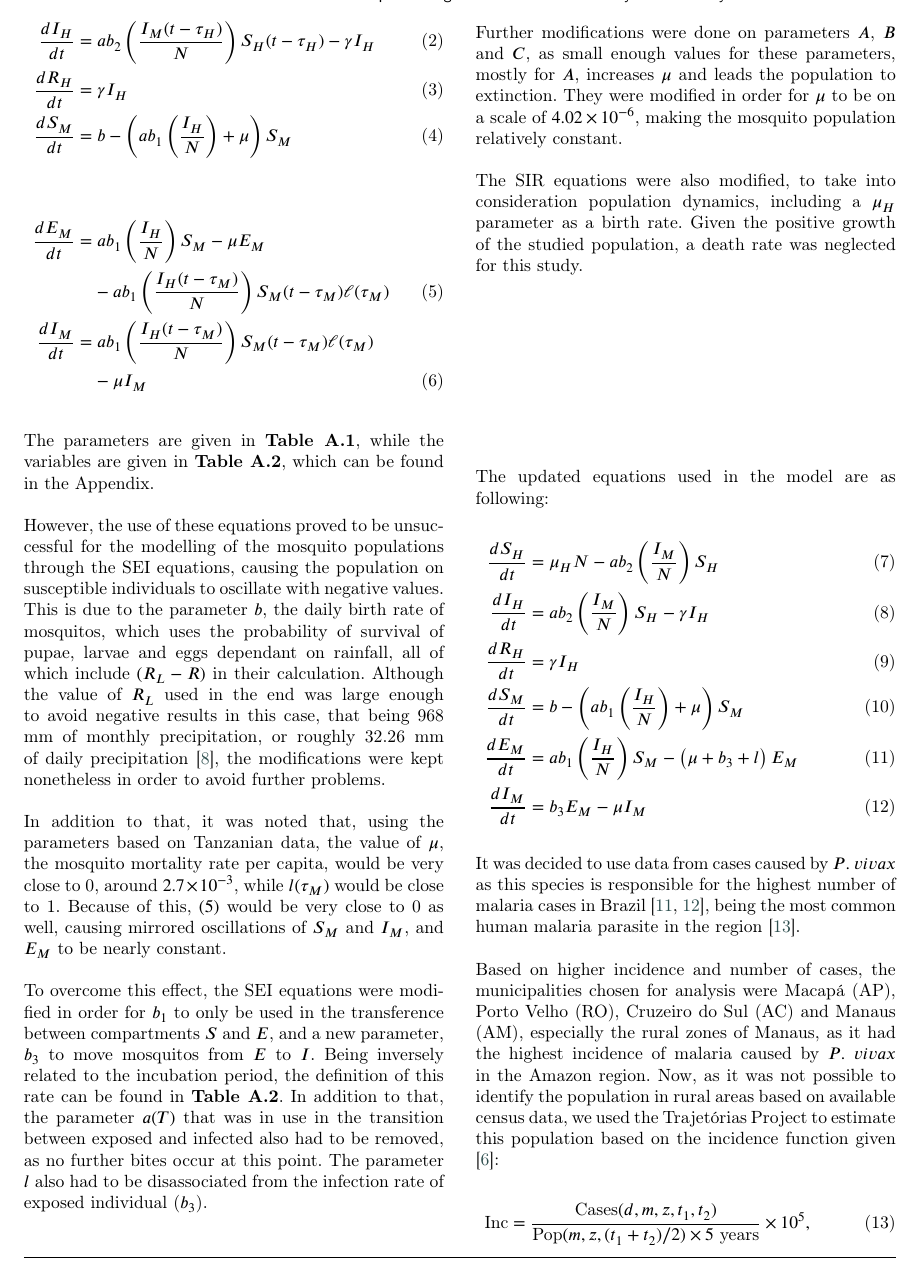
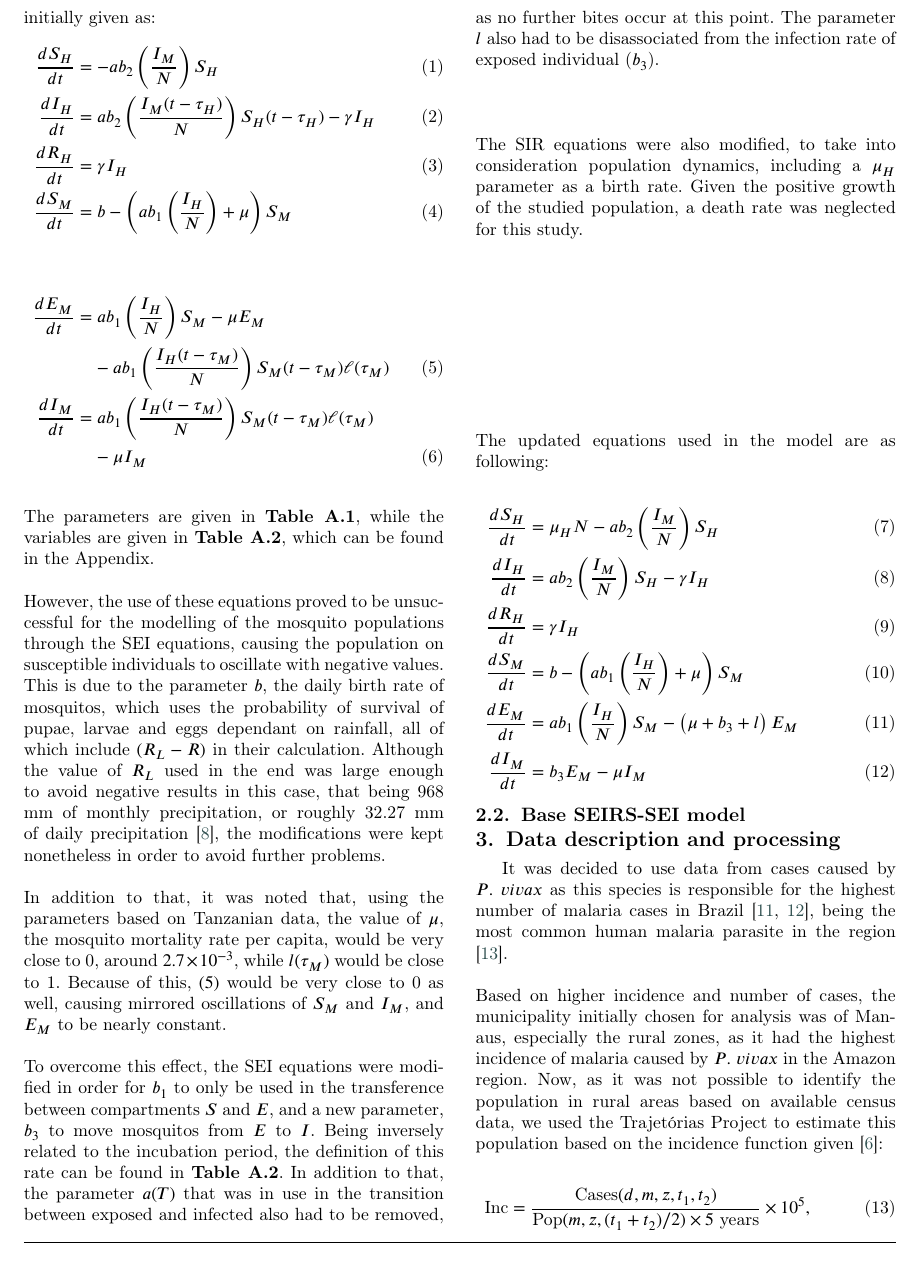
Before and after one commit to RaphaLevy/Study_on_malaria_dynamics_v2, a LaTeX paper (paper/cas-dc-article.tex): part of page 2 of 9, cut so that both start at the same text. Compiled offline with pdfLaTeX; a LaTeX package or settings file that is missing is left out.

Commit message:
Updates paper file for separation between SIR-SEI and SEIRS-SEI model, still needs to include SEIRS-SEI explanation

```diff
--- a/paper/cas-dc-article.tex
+++ b/paper/cas-dc-article.tex
@@ -239,7 +241,7 @@ The parameters are given in \textbf{Table A.1}, while the variables are given in
 However, the use of these equations proved to be unsuccessful for the modelling of the mosquito populations through the SEI equations,
 causing the population on susceptible individuals to oscillate with negative values. This is due to the parameter $b$, the daily birth rate of mosquitos,
 which uses the probability of survival of pupae, larvae and eggs dependant on rainfall, all of which include $(R_L - R)$ in their calculation. Although the
-value of $R_L$ used in the end was large enough to avoid negative results in this case, that being 968 mm of monthly precipitation, or roughly 32.26 mm of daily precipitation \cite{Ecological_Change_Malaria_Risk},
+value of $R_L$ used in the end was large enough to avoid negative results in this case, that being 968 mm of monthly precipitation, or roughly 32.27 mm of daily precipitation \cite{Ecological_Change_Malaria_Risk},
 the modifications were kept nonetheless in order to avoid further problems.
 \\\\
 In addition to that, it was noted that, using the parameters based on Tanzanian
@@ -251,9 +253,9 @@ and a new parameter, $b_3$ to move mosquitos from $E$ to $I$. Being inversely re
 In addition to that, the parameter $a(T)$ that was in use in the transition between exposed and infected also had to be removed, as no further bites occur at this point.
 The parameter $l$ also had to be disassociated from the infection rate of exposed individual ($b_3$).
 \\\\
-Further modifications were done on parameters $A$, $B$ and $C$, as small enough values for these parameters, mostly for $A$, increases $\mu$
-and leads the population to extinction. They were modified in order for $\mu$ to be on
-a scale of $4.02 \times 10^{-6}$, making the mosquito population relatively constant.
+%Further modifications were done on parameters $A$, $B$ and $C$, as small enough values for these parameters, mostly for $A$, increases $\mu$
+%and leads the population to extinction. They were modified in order for $\mu$ to be on
+%a scale of $4.02 \times 10^{-6}$, making the mosquito population relatively constant.
 \\\\
 The SIR equations were also modified, to take into consideration population dynamics, including a $\mu_H$ parameter as a birth rate. Given the positive growth of the studied population, a death rate was neglected for this study.
 \\\\
@@ -271,10 +273,16 @@ The updated equations used in the model are as following:
 \dfrac{dE_M}{dt} & = ab_1\left(\dfrac{I_H}{N}\right)S_M -\left( \mu + b_3+l\right)E_M \label{eq5} \\%ab_1\bigg(\dfrac{I_H}{N}\bigg)S_M - \mu E_M - ab_1\bigg(\dfrac{I_H}{N}\bigg)S_Ml(\tau_M) \label{eq5}\\
 \dfrac{dI_M}{dt} & = b_3E_M -\mu I_M  \label{eq6} %ab_1\bigg(\dfrac{I_H}{N}\bigg)S_Ml(\tau_M) - \mu I_M \label{eq6}
 \end{align}
-\\
+
+
+\subsection{Base SEIRS-SEI model}
+
+
+\section{Data description and processing}
 It was decided to use data from cases caused by $P. \ vivax$ as this species is responsible for the highest number of malaria cases in Brazil \cite{OliveiraFerreira2010, 10.3389/fpubh.2021.647754}, being the most common human malaria parasite in the region \cite{Vector_Incrimination}.
 \\\\
-Based on higher incidence and number of cases, the municipalities chosen for analysis were Macapá (AP), Porto Velho (RO), Cruzeiro do Sul (AC) and Manaus (AM), especially the rural zones of Manaus, as  it had the highest incidence of malaria caused by $P. \ vivax$ in the Amazon region. Now, as it was not possible to identify the population in rural areas based on available census data, we used the Trajetórias Project to estimate this population based on the incidence function given \cite{Rorato2023}:
+Based on higher incidence and number of cases, the municipality initially chosen for analysis was of Manaus, especially the rural zones, as  it had the highest incidence of malaria caused by $P. \ vivax$ in the Amazon region. Now, as it was not possible to identify the population in rural areas based on available census data, we used the Trajetórias Project to estimate this population based on the incidence function given \cite{Rorato2023}:
+%Based on higher incidence and number of cases, the municipalities chosen for analysis were Macapá (AP), Porto Velho (RO), Cruzeiro do Sul (AC) and Manaus (AM), especially the rural zones of Manaus, as  it had the highest incidence of malaria caused by $P. \ vivax$ in the Amazon region. Now, as it was not possible to identify the population in rural areas based on available census data, we used the Trajetórias Project to estimate this population based on the incidence function given \cite{Rorato2023}:
 
 %The selected human population was from the the rural area of Manaus, the capital of the state of Amazonas, initially being used between the years of 2004 to 2008,
 %as it had the highest incidence of malaria caused by $P. \ vivax$ in the Amazon region \cite{Rorato2023}, but this was later modified due to the little ammount
```
Also changed, not shown: paper/cas-dc-article.pdf, paper/cas-dc-article.tex (20 more changed lines), 4 other files.
